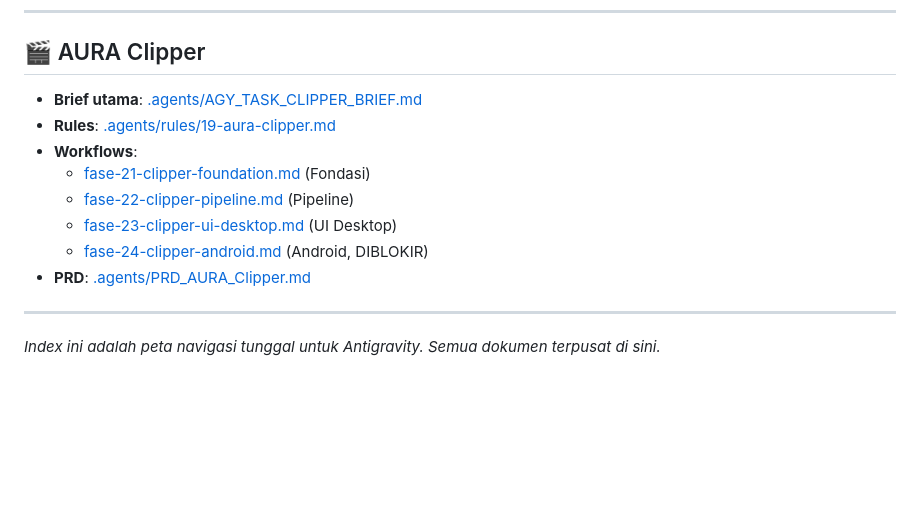
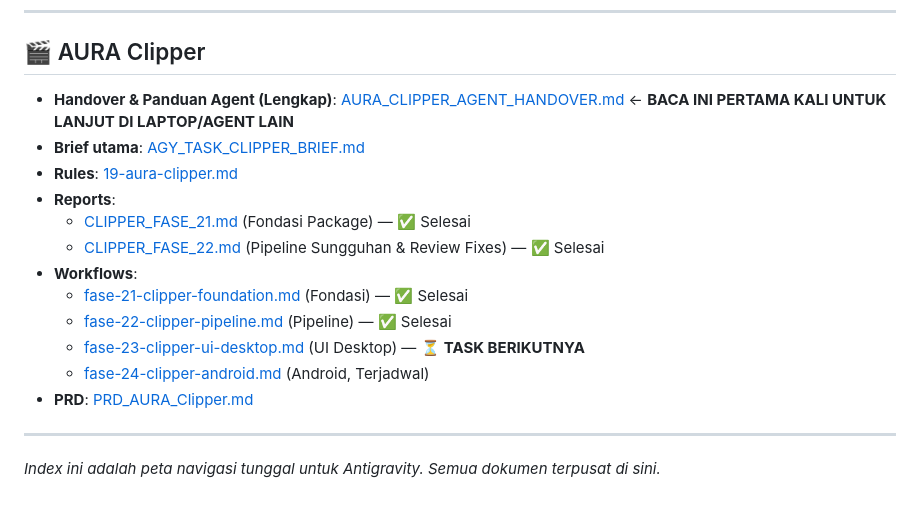
Before and after one commit to fadli87/Project-A.U.R.A-Agent, a Markdown page: .agents/INDEX.md, the part around the change. GitHub-like rendering; blank space fills up the shorter version.

Commit message:
docs(clipper): add agent handover guide and update index

```diff
--- a/.agents/INDEX.md
+++ b/.agents/INDEX.md
@@ -125,14 +125,18 @@ python mt5_service.py
 
 ## 🎬 AURA Clipper
 
-- **Brief utama**: [.agents/AGY_TASK_CLIPPER_BRIEF.md](file:///l:/dev_app/aura_monorepo/Project-A.U.R.A-Agent/.agents/AGY_TASK_CLIPPER_BRIEF.md)
-- **Rules**: [.agents/rules/19-aura-clipper.md](file:///l:/dev_app/aura_monorepo/Project-A.U.R.A-Agent/.agents/rules/19-aura-clipper.md)
+- **Handover & Panduan Agent (Lengkap)**: [AURA_CLIPPER_AGENT_HANDOVER.md](file:///l:/dev_app/aura_monorepo/Project-A.U.R.A-Agent/.agents/AURA_CLIPPER_AGENT_HANDOVER.md) ← **BACA INI PERTAMA KALI UNTUK LANJUT DI LAPTOP/AGENT LAIN**
+- **Brief utama**: [AGY_TASK_CLIPPER_BRIEF.md](file:///l:/dev_app/aura_monorepo/Project-A.U.R.A-Agent/.agents/AGY_TASK_CLIPPER_BRIEF.md)
+- **Rules**: [19-aura-clipper.md](file:///l:/dev_app/aura_monorepo/Project-A.U.R.A-Agent/.agents/rules/19-aura-clipper.md)
+- **Reports**:
+  - [CLIPPER_FASE_21.md](file:///l:/dev_app/aura_monorepo/Project-A.U.R.A-Agent/.agents/reports/CLIPPER_FASE_21.md) (Fondasi Package) — ✅ Selesai
+  - [CLIPPER_FASE_22.md](file:///l:/dev_app/aura_monorepo/Project-A.U.R.A-Agent/.agents/reports/CLIPPER_FASE_22.md) (Pipeline Sungguhan & Review Fixes) — ✅ Selesai
 - **Workflows**:
-  - [fase-21-clipper-foundation.md](file:///l:/dev_app/aura_monorepo/Project-A.U.R.A-Agent/.agents/workflows/fase-21-clipper-foundation.md) (Fondasi)
-  - [fase-22-clipper-pipeline.md](file:///l:/dev_app/aura_monorepo/Project-A.U.R.A-Agent/.agents/workflows/fase-22-clipper-pipeline.md) (Pipeline)
-  - [fase-23-clipper-ui-desktop.md](file:///l:/dev_app/aura_monorepo/Project-A.U.R.A-Agent/.agents/workflows/fase-23-clipper-ui-desktop.md) (UI Desktop)
-  - [fase-24-clipper-android.md](file:///l:/dev_app/aura_monorepo/Project-A.U.R.A-Agent/.agents/workflows/fase-24-clipper-android.md) (Android, DIBLOKIR)
-- **PRD**: [.agents/PRD_AURA_Clipper.md](file:///l:/dev_app/aura_monorepo/Project-A.U.R.A-Agent/.agents/PRD_AURA_Clipper.md)
+  - [fase-21-clipper-foundation.md](file:///l:/dev_app/aura_monorepo/Project-A.U.R.A-Agent/.agents/workflows/fase-21-clipper-foundation.md) (Fondasi) — ✅ Selesai
+  - [fase-22-clipper-pipeline.md](file:///l:/dev_app/aura_monorepo/Project-A.U.R.A-Agent/.agents/workflows/fase-22-clipper-pipeline.md) (Pipeline) — ✅ Selesai
+  - [fase-23-clipper-ui-desktop.md](file:///l:/dev_app/aura_monorepo/Project-A.U.R.A-Agent/.agents/workflows/fase-23-clipper-ui-desktop.md) (UI Desktop) — ⏳ **TASK BERIKUTNYA**
+  - [fase-24-clipper-android.md](file:///l:/dev_app/aura_monorepo/Project-A.U.R.A-Agent/.agents/workflows/fase-24-clipper-android.md) (Android, Terjadwal)
+- **PRD**: [PRD_AURA_Clipper.md](file:///l:/dev_app/aura_monorepo/Project-A.U.R.A-Agent/.agents/PRD_AURA_Clipper.md)
 
 ---
 
```
Also changed, not shown: .agents/AURA_CLIPPER_AGENT_HANDOVER.md (added, +166 -0 lines).
